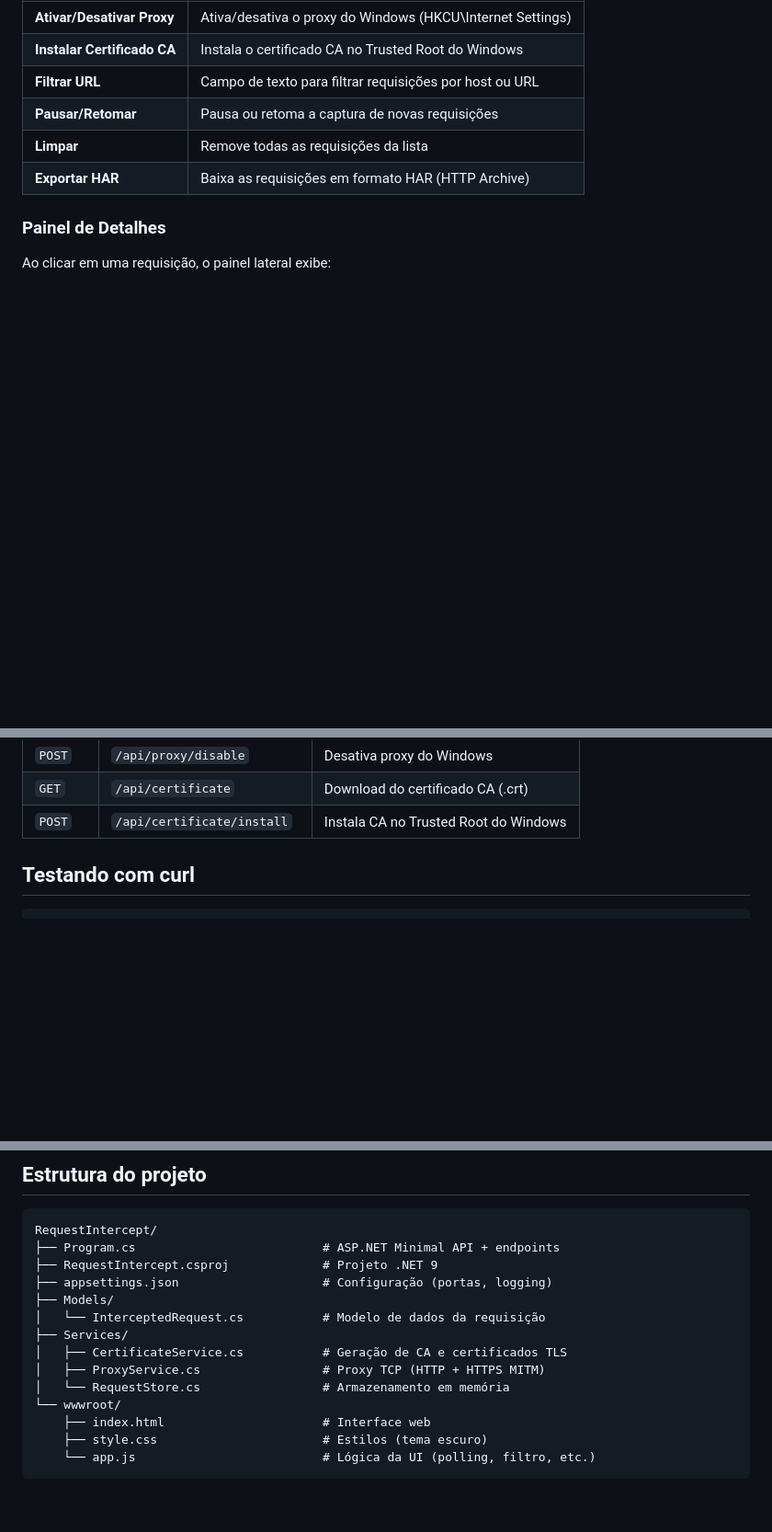
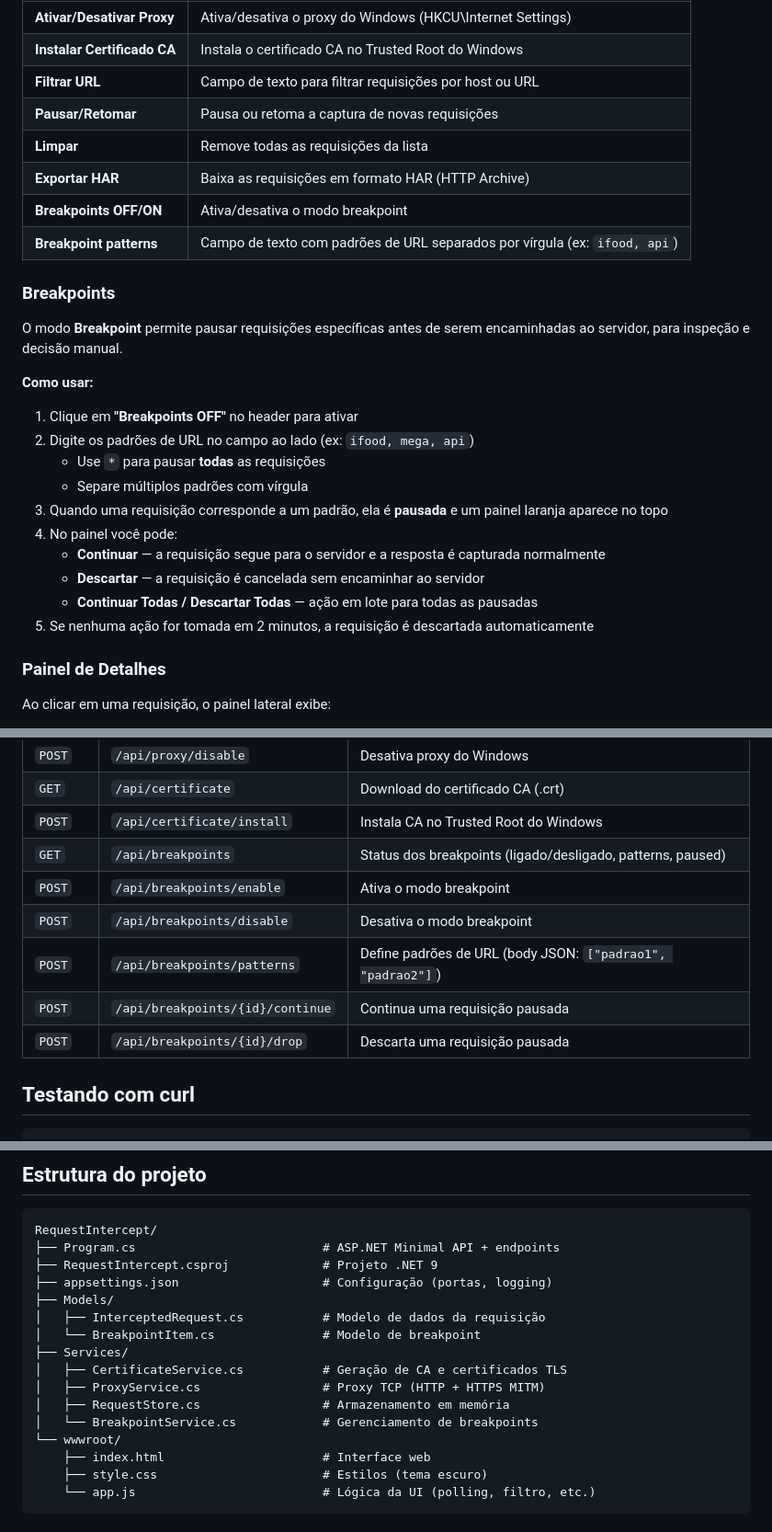
Before and after one commit to JhonyTormes/RequestIntercept, a Markdown page: README.md, 3 parts joined by grey strips. Shown at 92% size. Rendered like a GitHub page; blank space fills up the shorter version.

Commit message:
docs: breakpoints documentados no README

```diff
--- a/README.md
+++ b/README.md
@@ -65,6 +66,25 @@ Gera `publish\RequestIntercept.exe` — único arquivo, copie para qualquer past
 | **Pausar/Retomar** | Pausa ou retoma a captura de novas requisições |
 | **Limpar** | Remove todas as requisições da lista |
 | **Exportar HAR** | Baixa as requisições em formato HAR (HTTP Archive) |
+| **Breakpoints OFF/ON** | Ativa/desativa o modo breakpoint |
+| **Breakpoint patterns** | Campo de texto com padrões de URL separados por vírgula (ex: `ifood, api`) |
+
+### Breakpoints
+
+O modo **Breakpoint** permite pausar requisições específicas antes de serem encaminhadas ao servidor, para inspeção e decisão manual.
+
+**Como usar:**
+
+1. Clique em **"Breakpoints OFF"** no header para ativar
+2. Digite os padrões de URL no campo ao lado (ex: `ifood, mega, api`)
+   - Use `*` para pausar **todas** as requisições
+   - Separe múltiplos padrões com vírgula
+3. Quando uma requisição corresponde a um padrão, ela é **pausada** e um painel laranja aparece no topo
+4. No painel você pode:
+   - **Continuar** — a requisição segue para o servidor e a resposta é capturada normalmente
+   - **Descartar** — a requisição é cancelada sem encaminhar ao servidor
+   - **Continuar Todas / Descartar Todas** — ação em lote para todas as pausadas
+5. Se nenhuma ação for tomada em 2 minutos, a requisição é descartada automaticamente
 
 ### Painel de Detalhes
 
@@ -105,6 +125,12 @@ Se o `content-type` não for texto (`text/*`, `application/json`, `application/x
 | `POST` | `/api/proxy/disable` | Desativa proxy do Windows |
 | `GET` | `/api/certificate` | Download do certificado CA (.crt) |
 | `POST` | `/api/certificate/install` | Instala CA no Trusted Root do Windows |
+| `GET` | `/api/breakpoints` | Status dos breakpoints (ligado/desligado, patterns, paused) |
+| `POST` | `/api/breakpoints/enable` | Ativa o modo breakpoint |
+| `POST` | `/api/breakpoints/disable` | Desativa o modo breakpoint |
+| `POST` | `/api/breakpoints/patterns` | Define padrões de URL (body JSON: `["padrao1", "padrao2"]`) |
+| `POST` | `/api/breakpoints/{id}/continue` | Continua uma requisição pausada |
+| `POST` | `/api/breakpoints/{id}/drop` | Descarta uma requisição pausada |
 
 ## Testando com curl
 
@@ -172,11 +198,13 @@ RequestIntercept/
 ├── RequestIntercept.csproj             # Projeto .NET 9
 ├── appsettings.json                    # Configuração (portas, logging)
 ├── Models/
-│   └── InterceptedRequest.cs           # Modelo de dados da requisição
+│   ├── InterceptedRequest.cs           # Modelo de dados da requisição
+│   └── BreakpointItem.cs               # Modelo de breakpoint
 ├── Services/
 │   ├── CertificateService.cs           # Geração de CA e certificados TLS
 │   ├── ProxyService.cs                 # Proxy TCP (HTTP + HTTPS MITM)
-│   └── RequestStore.cs                 # Armazenamento em memória
+│   ├── RequestStore.cs                 # Armazenamento em memória
+│   └── BreakpointService.cs            # Gerenciamento de breakpoints
 └── wwwroot/
     ├── index.html                      # Interface web
     ├── style.css                       # Estilos (tema escuro)
```
Also changed, not shown: other parts of README.md (+1 -0 lines).
